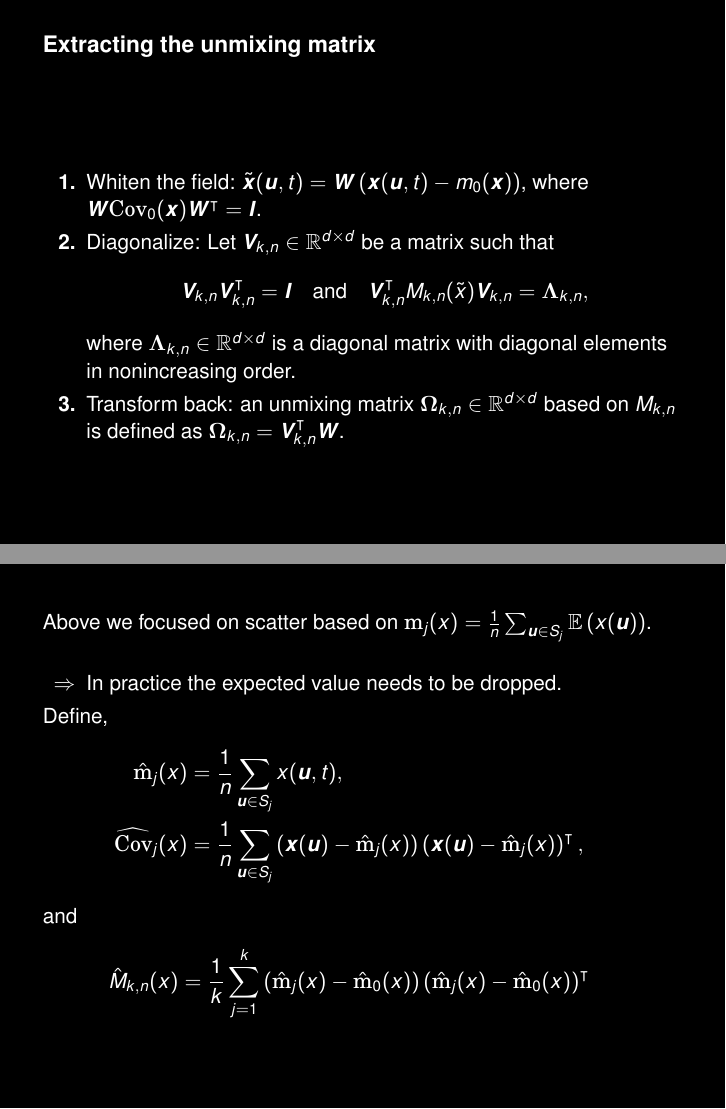
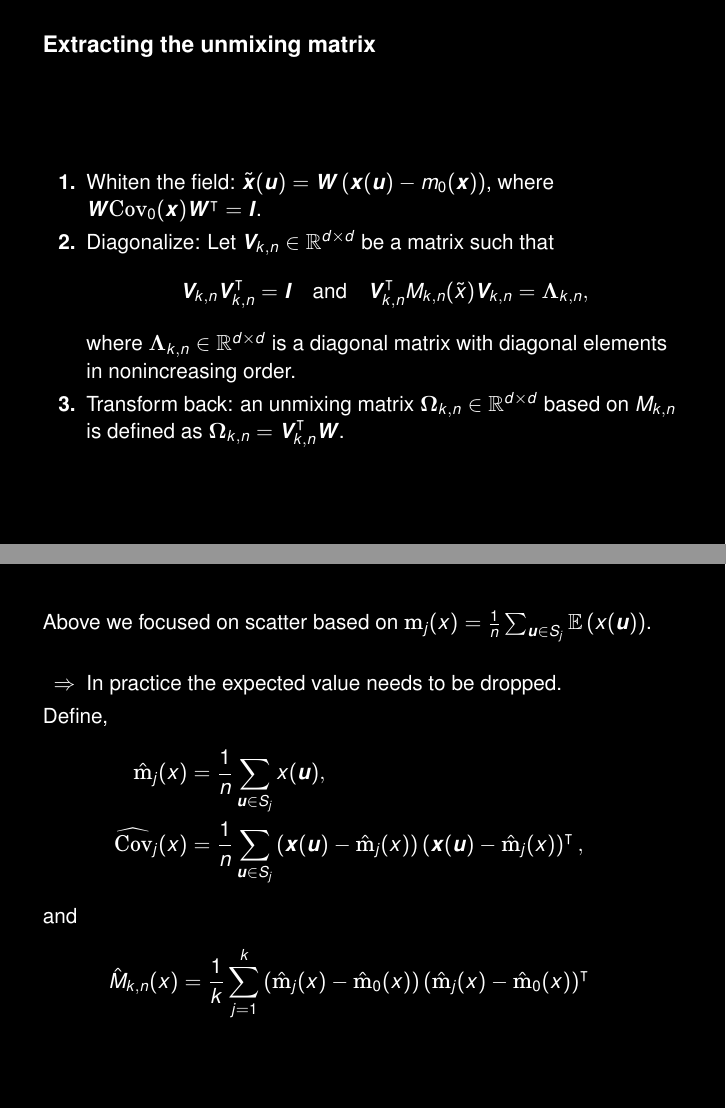
Before and after one commit to perej1/presentations, LaTeX slides (nonstationary-field/joint-diag.tex): pages 21 and 31 of 44, joined at a grey line. Compiled offline with pdfLaTeX; a LaTeX package or settings file that is missing is left out.

Commit message:
Coorect slides

```diff
--- a/nonstationary-field/joint-diag.tex
+++ b/nonstationary-field/joint-diag.tex
@@ -212,9 +212,9 @@
 
 \begin{frame}{Extracting the unmixing matrix}
   \begin{enumerate}
-    \item Whiten the field: $\tilde{\bm x}(\bm u, t) = \bm W\left(\bm x(\bm u,
-    t) - m_0(\bm x)\right)$, where $\bm W\mathrm{Cov}_0(\bm x)\bm W^\intercal =
-    \bm I$.
+    \item Whiten the field: $\tilde{\bm x}(\bm u) = \bm W\left(\bm x(\bm u) -
+    m_0(\bm x)\right)$, where $\bm W\mathrm{Cov}_0(\bm x)\bm W^\intercal = \bm
+    I$.
     \pause
     \item Diagonalize: Let $\bm V_{k, n}\in\mathbb{R}^{d\times d}$ be a
     matrix such that
```
Also changed, not shown: nonstationary-field/joint-diag.pdf, nonstationary-field/joint-diag.tex (6 more changed lines).
